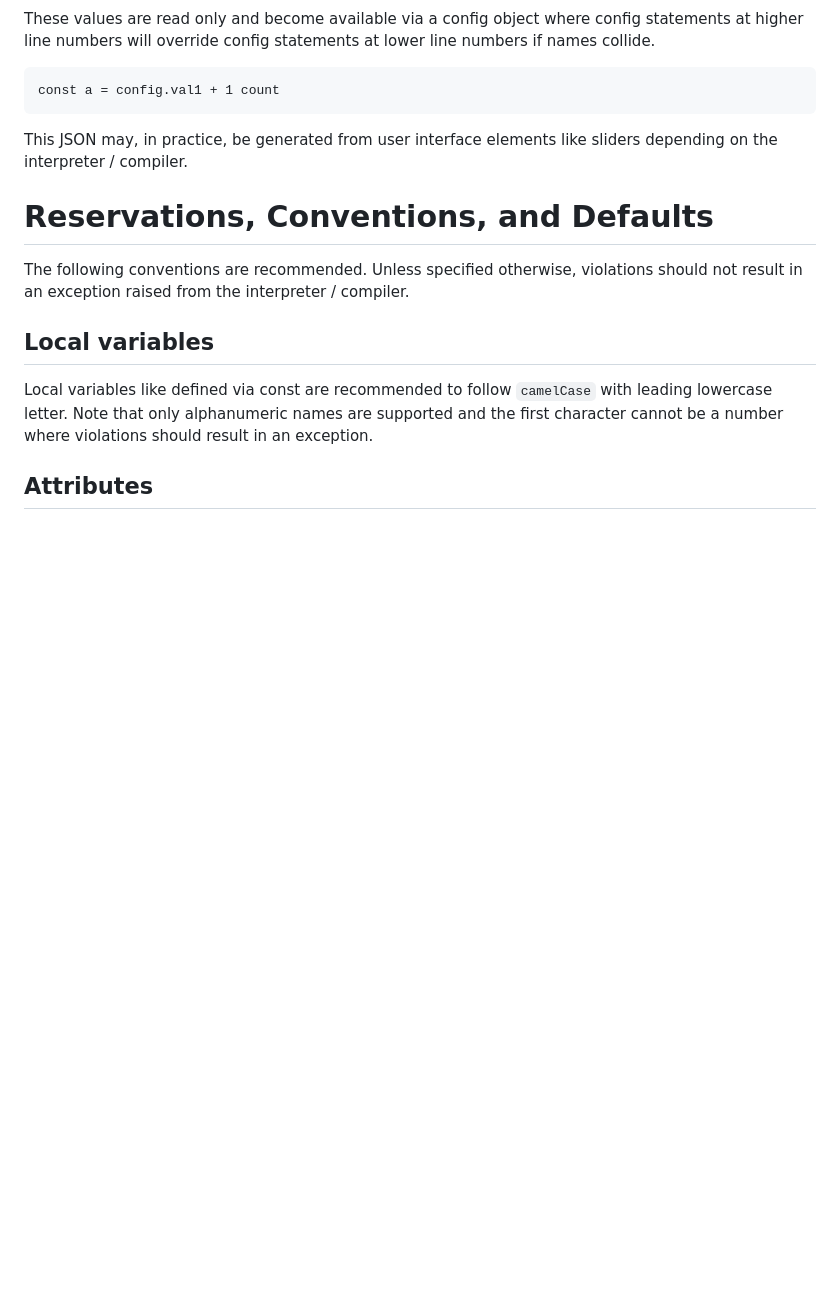
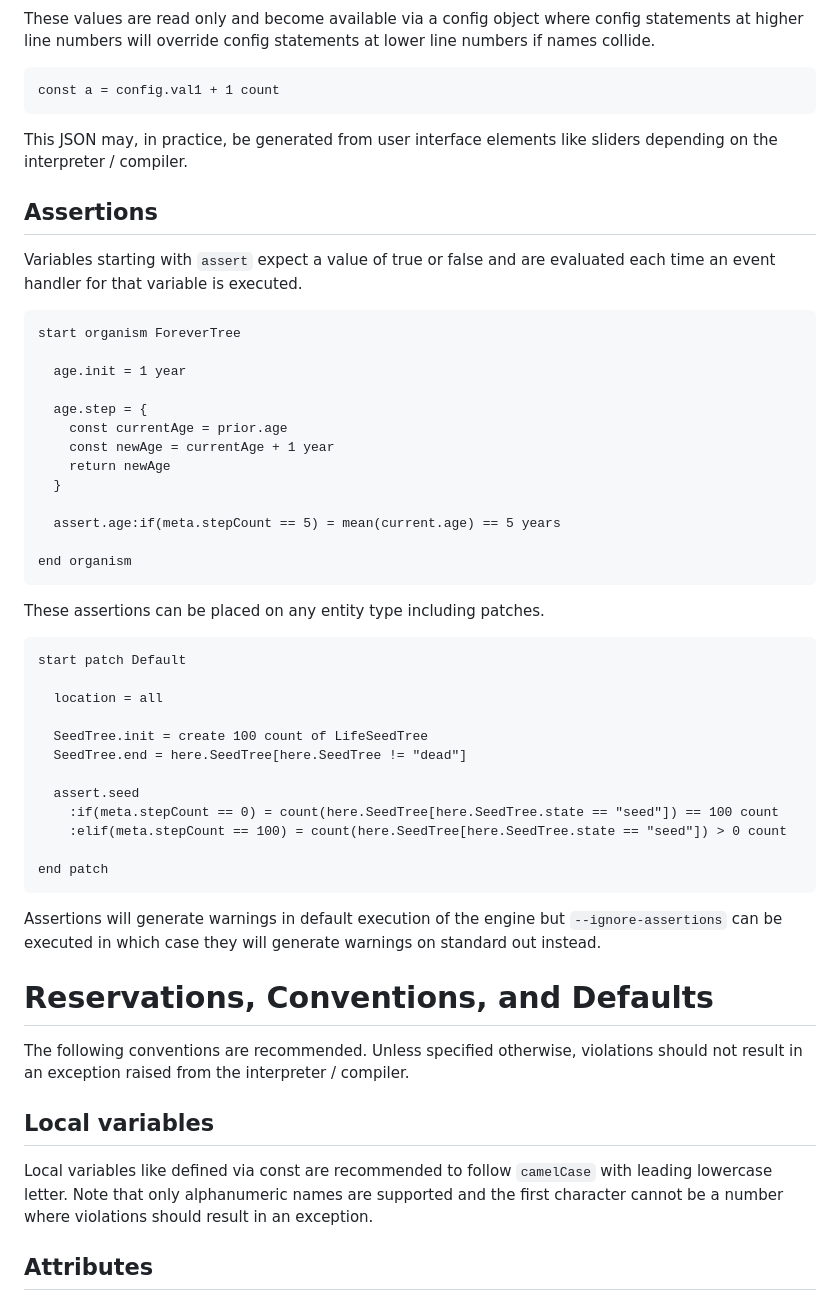
Before and after one commit to SchmidtDSE/josh, a Markdown page: LanguageSpecification.md, the part around the change. Rendered like a GitHub page; blank space fills up the shorter version.

Commit message:
Document changes in #22 within language specification.

````diff
--- a/LanguageSpecification.md
+++ b/LanguageSpecification.md
@@ -910,6 +910,44 @@ const a = config.val1 + 1 count
 
 This JSON may, in practice, be generated from user interface elements like sliders depending on the interpreter / compiler.
 
+## Assertions
+Variables starting with `assert` expect a value of true or false and are evaluated each time an event handler for that variable is executed.
+
+```
+start organism ForeverTree
+
+  age.init = 1 year
+
+  age.step = {
+    const currentAge = prior.age
+    const newAge = currentAge + 1 year
+    return newAge
+  }
+
+  assert.age:if(meta.stepCount == 5) = mean(current.age) == 5 years
+
+end organism
+```
+
+These assertions can be placed on any entity type including patches.
+
+```
+start patch Default
+
+  location = all
+
+  SeedTree.init = create 100 count of LifeSeedTree
+  SeedTree.end = here.SeedTree[here.SeedTree != "dead"]
+
+  assert.seed
+    :if(meta.stepCount == 0) = count(here.SeedTree[here.SeedTree.state == "seed"]) == 100 count
+    :elif(meta.stepCount == 100) = count(here.SeedTree[here.SeedTree.state == "seed"]) > 0 count
+
+end patch
+```
+
+Assertions will generate warnings in default execution of the engine but `--ignore-assertions` can be executed in which case they will generate warnings on standard out instead.
+
 # Reservations, Conventions, and Defaults
 The following conventions are recommended. Unless specified otherwise, violations should not result in an exception raised from the interpreter / compiler.
 
````
